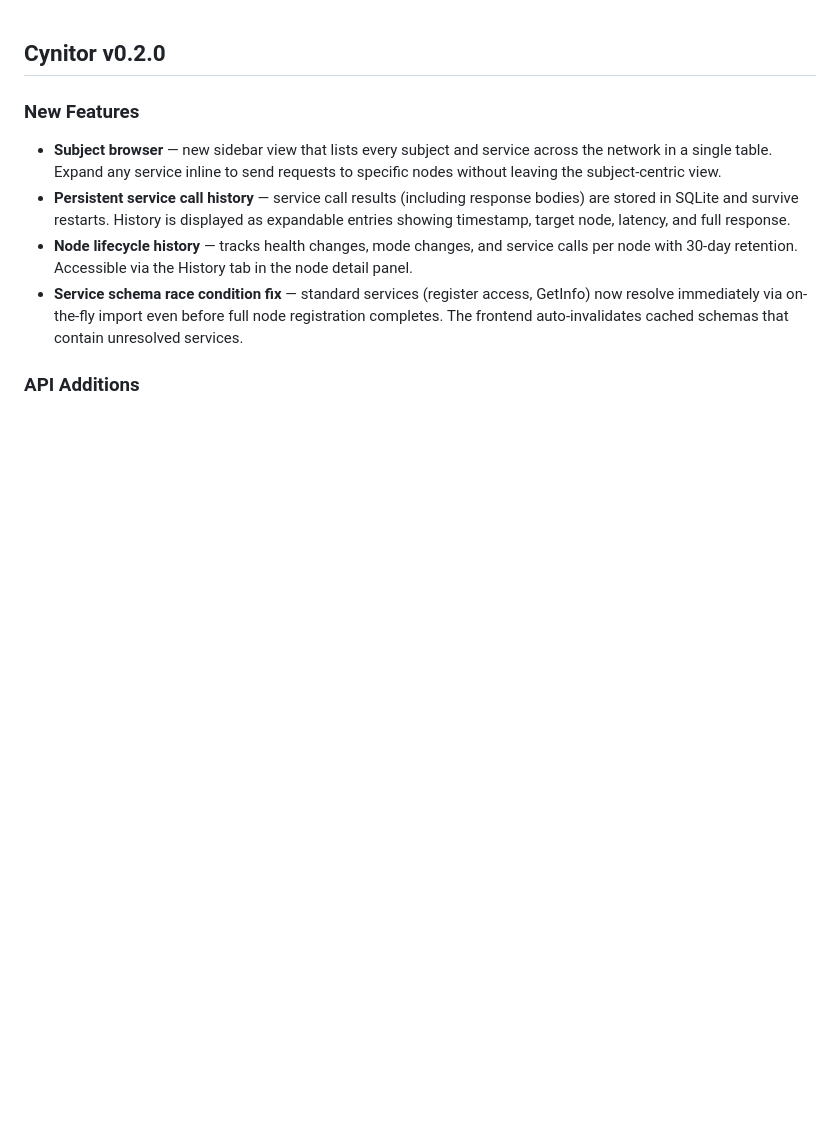
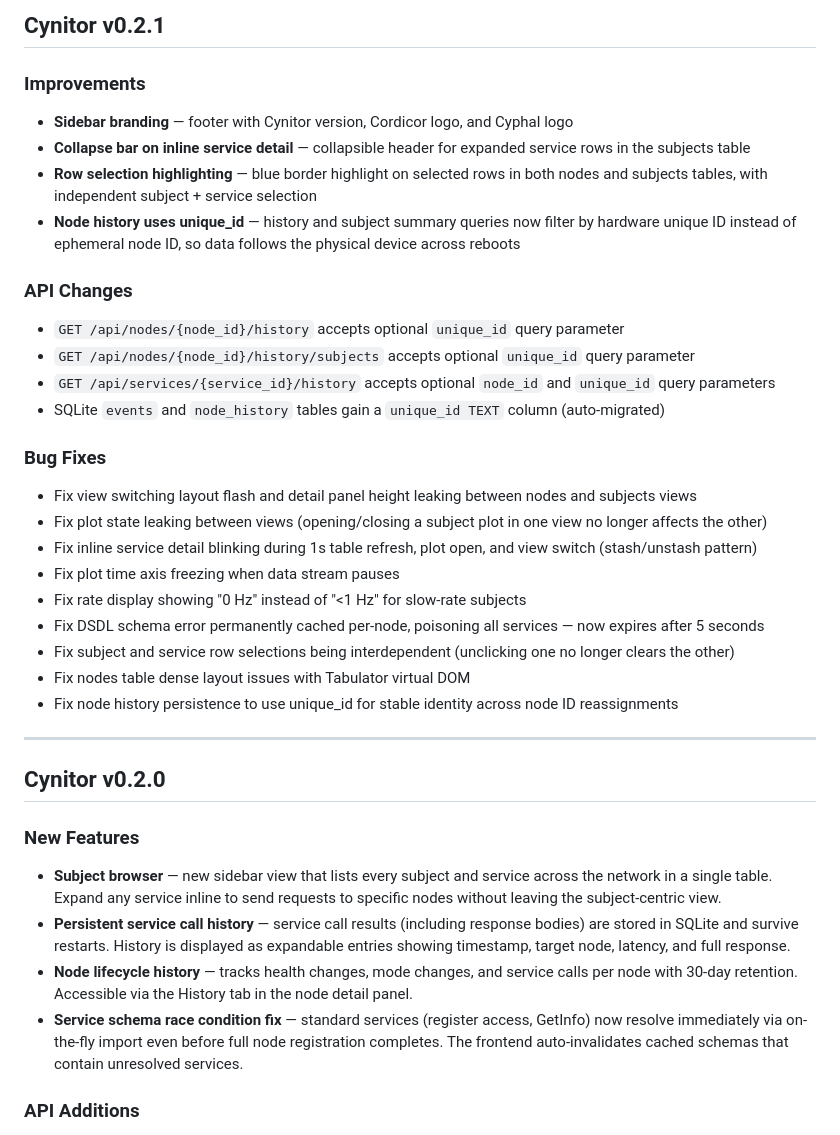
Before and after one commit to OpenCyphal-Garage/cynitor, a Markdown page: RELEASE_NOTES.md, the part around the change. GitHub-like rendering; blank space fills up the shorter version.

Commit message:
Docs: add v0.2.1 release notes and update API documentation

```diff
--- a/RELEASE_NOTES.md
+++ b/RELEASE_NOTES.md
@@ -1,3 +1,33 @@
+## Cynitor v0.2.1
+
+### Improvements
+
+- **Sidebar branding** — footer with Cynitor version, Cordicor logo, and Cyphal logo
+- **Collapse bar on inline service detail** — collapsible header for expanded service rows in the subjects table
+- **Row selection highlighting** — blue border highlight on selected rows in both nodes and subjects tables, with independent subject + service selection
+- **Node history uses unique_id** — history and subject summary queries now filter by hardware unique ID instead of ephemeral node ID, so data follows the physical device across reboots
+
+### API Changes
+
+- `GET /api/nodes/{node_id}/history` accepts optional `unique_id` query parameter
+- `GET /api/nodes/{node_id}/history/subjects` accepts optional `unique_id` query parameter
+- `GET /api/services/{service_id}/history` accepts optional `node_id` and `unique_id` query parameters
+- SQLite `events` and `node_history` tables gain a `unique_id TEXT` column (auto-migrated)
+
+### Bug Fixes
+
+- Fix view switching layout flash and detail panel height leaking between nodes and subjects views
+- Fix plot state leaking between views (opening/closing a subject plot in one view no longer affects the other)
+- Fix inline service detail blinking during 1s table refresh, plot open, and view switch (stash/unstash pattern)
+- Fix plot time axis freezing when data stream pauses
+- Fix rate display showing "0 Hz" instead of "<1 Hz" for slow-rate subjects
+- Fix DSDL schema error permanently cached per-node, poisoning all services — now expires after 5 seconds
+- Fix subject and service row selections being interdependent (unclicking one no longer clears the other)
+- Fix nodes table dense layout issues with Tabulator virtual DOM
+- Fix node history persistence to use unique_id for stable identity across node ID reassignments
+
+---
+
 ## Cynitor v0.2.0
 
 ### New Features
```
Also changed, not shown: TECHNICAL.md (+2 -2 lines), WEBSOCKET_README.md (+6 -0 lines).
